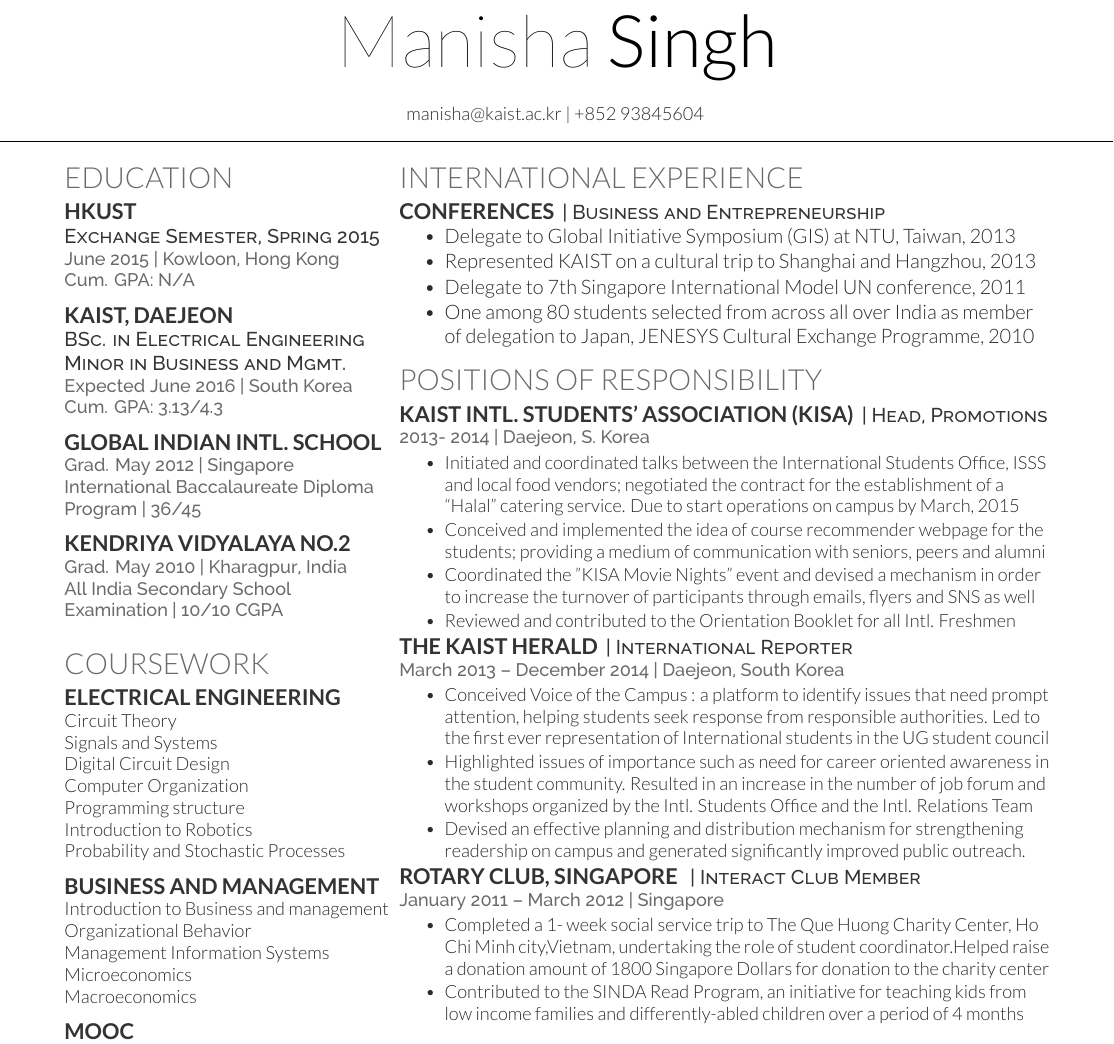
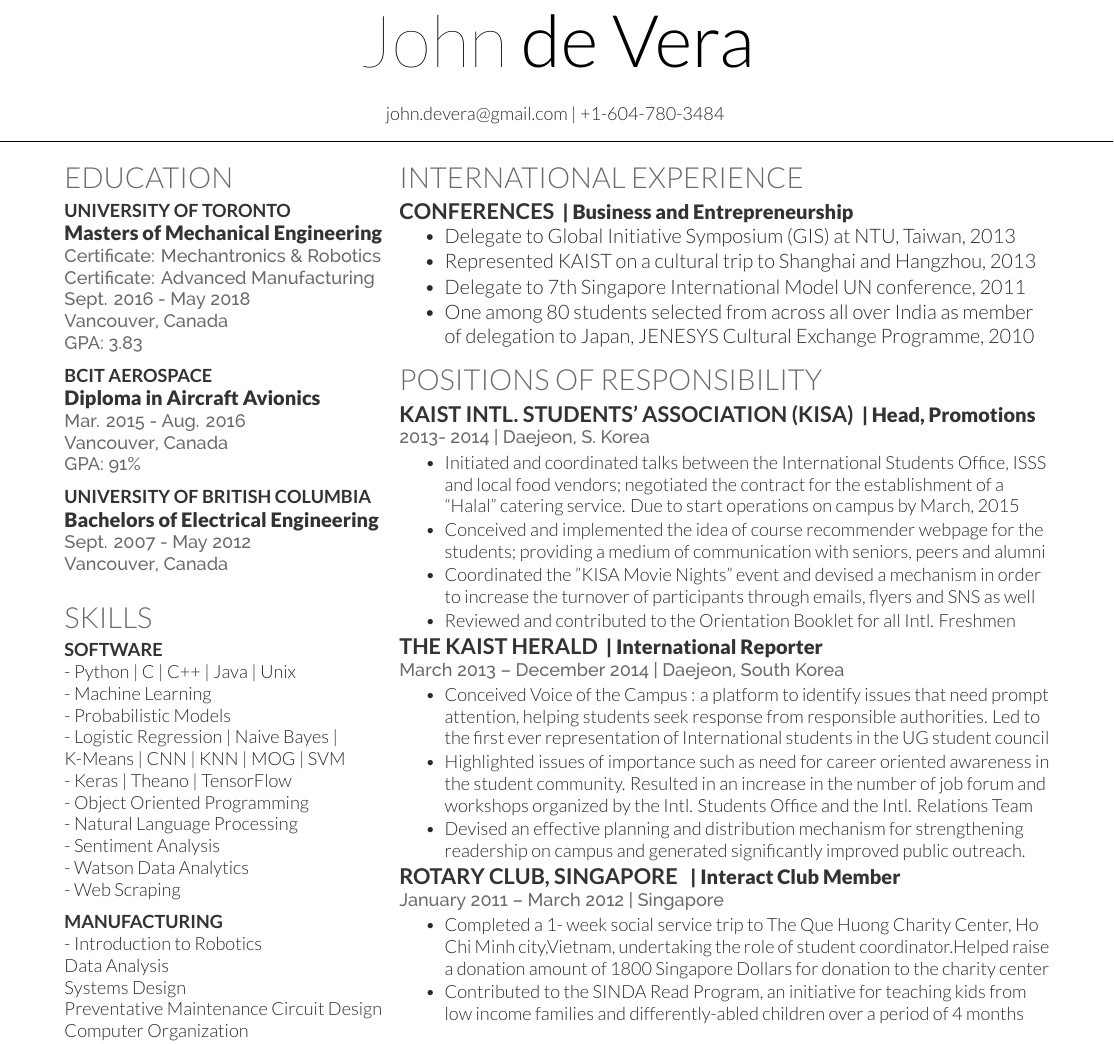
Before and after one commit to johndevera/resume, a LaTeX CV (main.tex, which reads deedy-resume-openfont.cls): part of the page, cut at the place of the change. Compiled offline with XeLaTeX.

Commit message:
Resume 1

```diff
--- a/deedy-resume-openfont.cls
+++ b/deedy-resume-openfont.cls
@@ -48,7 +48,7 @@
 		\fontspec[Path = fonts/lato/]{Lato-Lig}\selectfont #2
 	} \\
 	\vspace{5pt}
-	\centering{ \color{headings}\fontspec[Path = fonts/raleway/]{Raleway-Medium}\fontsize{11pt}{14pt}\selectfont #3}
+	\centering{ \color{headings}\fontspec[Path = fonts/lato/]{Lato-Reg}\fontsize{11pt}{14pt}\selectfont #3}
 	\noindent\makebox[\linewidth]{\rule{\paperwidth}{0.4pt}}
 	\vspace{-15pt}
 }
@@ -60,14 +60,14 @@
 
 % Subeadings command
 \titleformat{\subsection}{\color{subheadings}
-\fontspec[Path = fonts/lato/]{Lato-Bol}\fontsize{12pt}{12pt}\selectfont\bfseries\uppercase}{}{0em}{}
+\fontspec[Path = fonts/lato/]{Lato-Bol}\fontsize{10pt}{10pt}\selectfont\bfseries\uppercase}{}{0em}{}
 \titlespacing{\subsection}{0pt}{\parskip}{-\parskip}
 \titlespacing{\subsubsection}{0pt}{\parskip}{-\parskip}
 \newcommand{\runsubsection}[1]{\color{subheadings}
 \fontspec[Path = fonts/lato/]{Lato-Bol}\fontsize{12pt}{12pt}\selectfont\bfseries\uppercase {#1} \normalfont}
 
 % Descriptors command
-\newcommand{\descript}[1]{\color{subheadings}\raggedright\scshape\fontspec[Path = fonts/raleway/]{Raleway-Medium}\fontsize{11pt}{13pt}\selectfont {#1 \\} \normalfont}
+\newcommand{\descript}[1]{\color{subheadings}\raggedright\scshape\fontspec[Path = fonts/lato/]{Lato-Bla}\fontsize{11pt}{13pt}\selectfont {#1 \\} \normalfont}
 
 % Location command
 \newcommand{\location}[1]{\color{headings}\raggedright\fontspec[Path = fonts/raleway/]{Raleway-Medium}\fontsize{10pt}{12pt}\selectfont {#1\\} \normalfont}
--- a/main.tex
+++ b/main.tex
@@ -62,9 +62,9 @@
 %%%%%%%%%%%%%%%%%%%%%%%%%%%%%%%%%%%%%%
 
 
-\namesection{Manisha}{Singh}{
+\namesection{John}{de Vera}{
 \location{\qquad \qquad \qquad \qquad \quad \qquad \qquad  }
-\href{mailto:manisha@kaist.ac.kr}{manisha@kaist.ac.kr} | +852 93845604
+\href{mailto:john.devera@gmail.com}{john.devera@gmail.com} | +1-604-780-3484
 }
 
 %%%%%%%%%%%%%%%%%%%%%%%%%%%%%%%%%%%%%%
@@ -81,50 +81,57 @@
 
 \section{Education}
 
-\subsection{HKUST}
-\descript{Exchange Semester, Spring 2015}
-\location{June 2015 | Kowloon, Hong Kong \\ Cum. GPA: N/A}
+\subsection{University of Toronto}
+\descript{Masters of Mechanical Engineering}
+\location{Certificate: Mechantronics \& Robotics}
+\location{Certificate: Advanced Manufacturing}
+\location{Sept. 2016 - May 2018}
+\location{Vancouver, Canada}
+\location{GPA: 3.83}
 \sectionsep
 
-\subsection{KAIST,  Daejeon}
-\descript{BSc. in Electrical Engineering}
-\descript{Minor in Business and Mgmt.}
-\location{Expected June 2016 | South Korea}
-\location{ Cum. GPA: 3.13/4.3}
+\subsection{BCIT Aerospace}
+\descript{Diploma in Aircraft Avionics}
+\location{Mar. 2015 - Aug. 2016}
+\location{Vancouver, Canada}
+\location{GPA: 91\%}
 \sectionsep
 
-
-\subsection{Global Indian Intl. School}
-\location{Grad. May 2012 | Singapore}
-\location{International Baccalaureate Diploma Program | 36/45}
-\sectionsep
-\subsection{Kendriya Vidyalaya No.2}
-\location{Grad. May 2010 |  Kharagpur, India}
-\location{All India Secondary School Examination | 10/10 CGPA}
+\subsection{University of British Columbia}
+\descript{Bachelors of Electrical Engineering}
+\location{Sept. 2007 - May 2012}
+\location{Vancouver, Canada}
 \sectionsep
 
 %%%%%%%%%%%%%%%%%%%%%%%%%%%%%%%%%%%%%%
 %     COURSEWORK
 %%%%%%%%%%%%%%%%%%%%%%%%%%%%%%%%%%%%%%
 
-\section{Coursework}
-\subsection{Electrical Engineering}
-Circuit Theory \\
-Signals and Systems \\
-Digital Circuit Design  \\
+\section{Skills}
+\subsection{Software}
+- Python | C | C++ | Java | Unix\\
+- Machine Learning \\
+- Probabilistic Models \\
+- Logistic Regression | Naive Bayes | K-Means | CNN | KNN | MOG | SVM \\
+- Keras | Theano | TensorFlow \\
+- Object Oriented Programming \\
+- Natural Language Processing \\
+- Sentiment Analysis \\
+- Watson Data Analytics \\
+- Web Scraping \\
+\sectionsep
+
+\subsection{Manufacturing}
+-
+Introduction to Robotics \\
+Data Analysis \\
+Systems Design \\
+Preventative Maintenance
+Circuit Design  \\
 Computer Organization \\
 Programming structure \\
 Introduction to Robotics\\
 Probability and Stochastic Processes\\
 \sectionsep
 
-\subsection{Business and Management}
-Introduction to Business and management \\
-Organizational Behavior \\
-Management Information Systems\\
-Microeconomics\\
-Macroeconomics\\
-\sectionsep
 
-
-\subsection{MOOC}
```
Also changed, not shown: main.tex (3 more changed lines).
